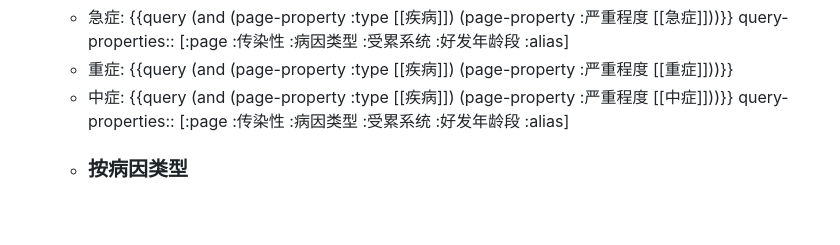
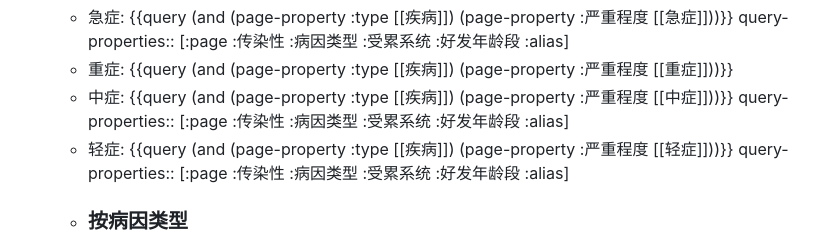
Before and after one commit to Xonline-Tech/Parrot-Wiki, a Markdown page: pages/contents.md, the part around the change. Drawn GitHub-style; blank space fills up the shorter version.

```diff
--- a/pages/contents.md
+++ b/pages/contents.md
@@ -41,6 +41,8 @@
 	- 重症: {{query (and (page-property :type [[疾病]]) (page-property :严重程度 [[重症]]))}}
 	- 中症: {{query (and (page-property :type [[疾病]]) (page-property :严重程度 [[中症]]))}}
 	  query-properties:: [:page :传染性 :病因类型 :受累系统 :好发年龄段 :alias]
+	- 轻症: {{query (and (page-property :type [[疾病]]) (page-property :严重程度 [[轻症]]))}}
+	  query-properties:: [:page :传染性 :病因类型 :受累系统 :好发年龄段 :alias]
 	- ### 按病因类型
 	- 营养代谢性: {{query (and (page-property :type [[疾病]]) (page-property :病因类型 [[营养代谢性]]))}}
 	  query-properties:: [:page :严重程度 :传染性 :受累系统 :好发年龄段 :alias]
```
